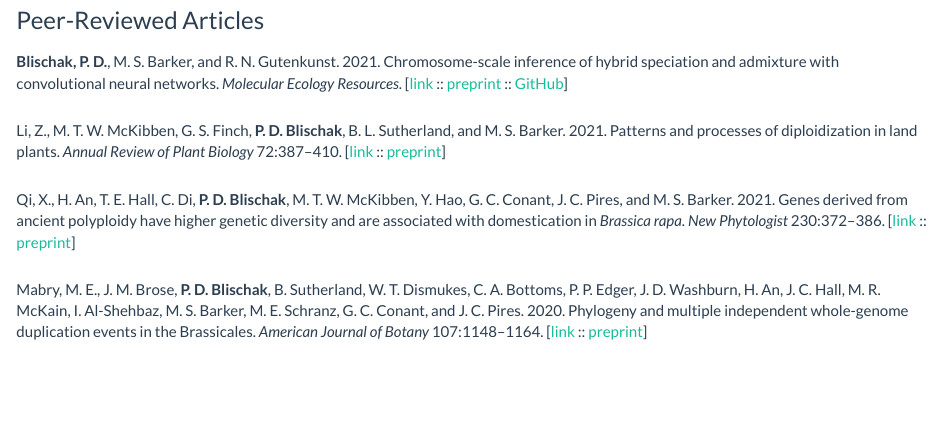
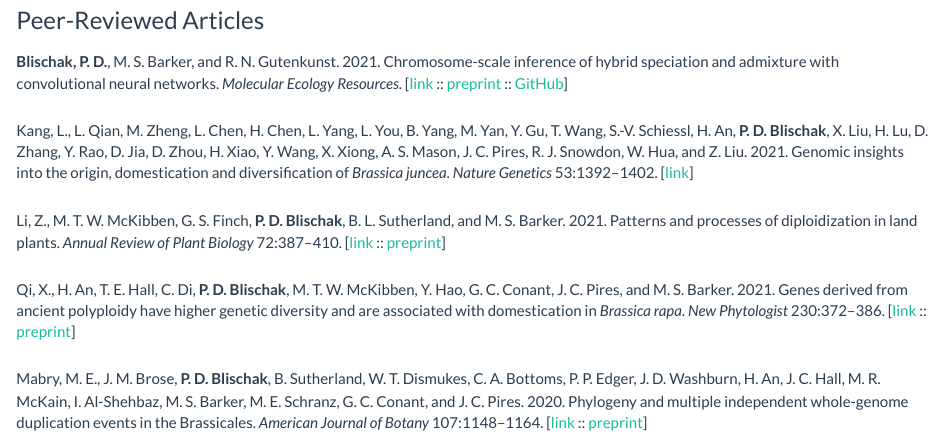
Before and after one commit to pblischak/pblischak.github.io, an R Markdown document (publications.Rmd): the page in a window 1100 px wide, from 410 px down. The pictures show the output file publications.html that the author committed with the source, opened offline; library style sheets and scripts come from the installed R packages.

Commit message:
adding B. juncea paper to pubs

```diff
--- a/publications.Rmd
+++ b/publications.Rmd
@@ -34,6 +34,14 @@ neural networks. *Molecular Ecology Resources*.
 [<a href="http://doi.org/10.1111/1755-0998.13355" target="_blank">link</a> ::
 <a href="https://doi.org/10.1101/2020.06.29.159673" target="_blank">preprint</a> ::
 <a href="https://github.com/pblischak/hyde-cnn" target="_blank">GitHub</a>]
+
+Kang, L., L. Qian, M. Zheng, L. Chen, H. Chen, L. Yang, L. You, B. Yang,
+M. Yan, Y. Gu, T. Wang, S.-V. Schiessl, H. An, **P. D. Blischak**, X. Liu,
+H. Lu, D. Zhang, Y. Rao, D. Jia, D. Zhou, H. Xiao, Y. Wang, X. Xiong,
+A. S. Mason, J. C. Pires, R. J. Snowdon, W. Hua, and Z. Liu. 2021.
+Genomic insights into the origin, domestication and diversification of
+*Brassica juncea*. *Nature Genetics* 53:1392--1402.
+[<a href="https://doi.org/10.1038/s41588-021-00922-y" target="_blank">link</a>]
 
 Li, Z., M. T. W. McKibben, G. S. Finch, **P. D. Blischak**, B. L. Sutherland, and M. S. Barker.
 2021. Patterns and processes of diploidization in land plants. *Annual Review of Plant Biology* 72:387--410.
```
Also changed, not shown: publications.html.
